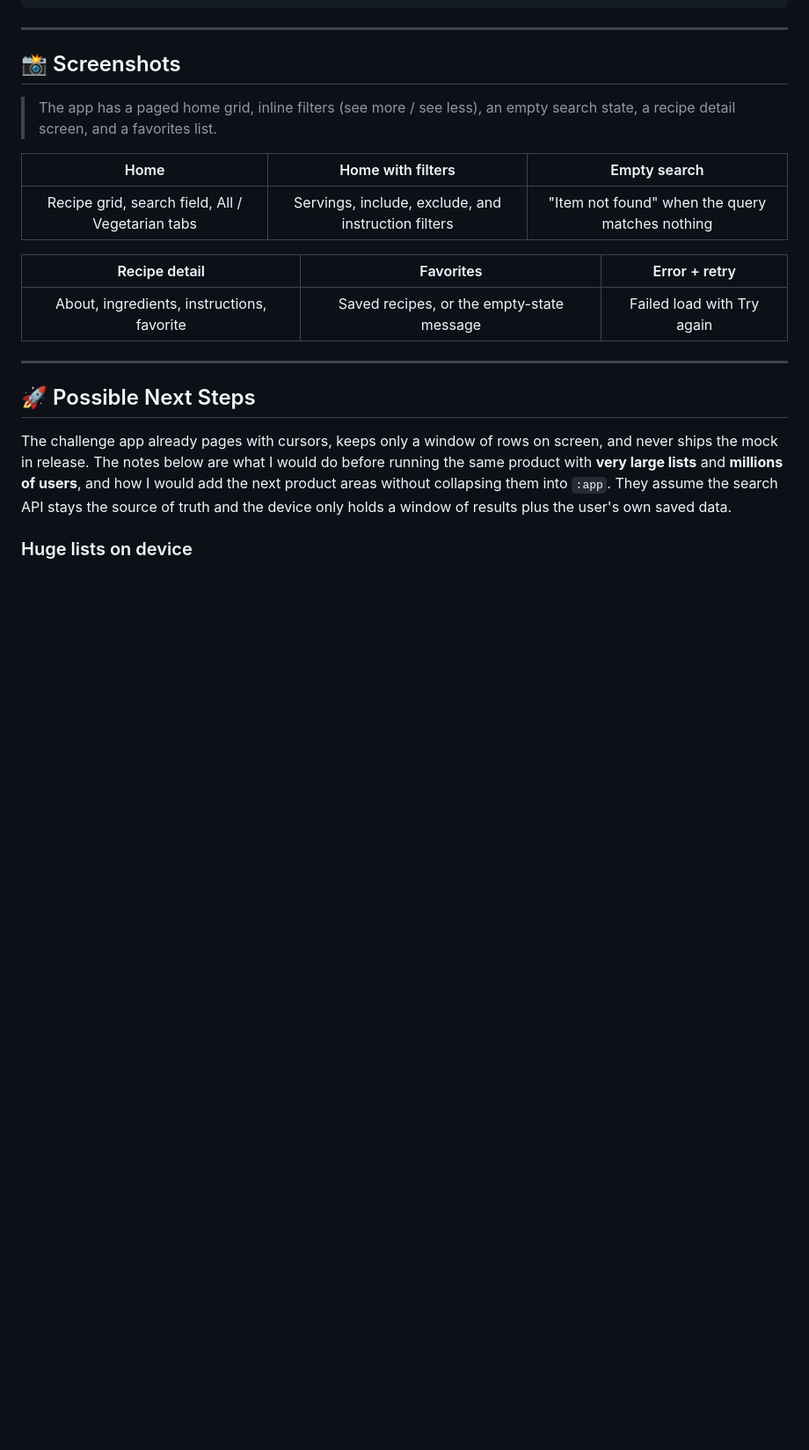
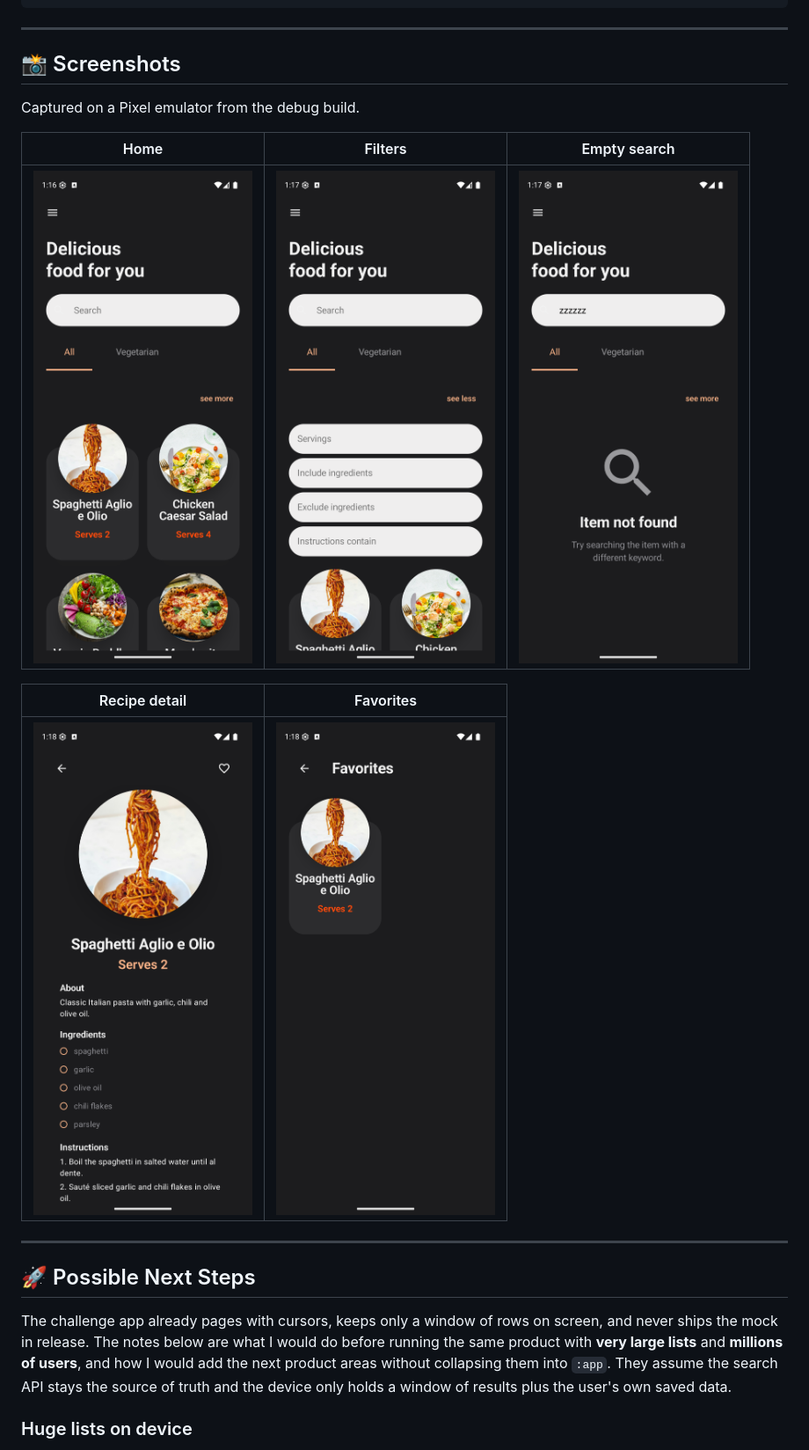
Before and after one commit to tiagomnunes89/ReciMeChallenge, a Markdown page: README.md, the part around the change. Shown at 88% size. Rendered like a GitHub page; pictures changed too: docs/screenshots/detail.png (added), docs/screenshots/favorites.png (added), docs/screenshots/home-empty.png (added); blank space fills up the shorter version.

Commit message:
docs: add emulator screenshots to the README
Show the home grid, filters, empty search, recipe detail and favorites
from the debug build.

```diff
--- a/README.md
+++ b/README.md
@@ -185,15 +185,15 @@ Useful checks:
 
 ## 📸 Screenshots
 
-> The app has a paged home grid, inline filters (see more / see less), an empty search state, a recipe detail screen, and a favorites list.
+Captured on a Pixel emulator from the debug build.
 
-| Home | Home with filters | Empty search |
+| Home | Filters | Empty search |
 |:---:|:---:|:---:|
-| Recipe grid, search field, All / Vegetarian tabs | Servings, include, exclude, and instruction filters | "Item not found" when the query matches nothing |
+| ![Home grid with search and category tabs](docs/screenshots/home.png) | ![Expanded servings, ingredient and instruction filters](docs/screenshots/home-filters.png) | ![Empty search result](docs/screenshots/home-empty.png) |
 
-| Recipe detail | Favorites | Error + retry |
-|:---:|:---:|:---:|
-| About, ingredients, instructions, favorite | Saved recipes, or the empty-state message | Failed load with Try again |
+| Recipe detail | Favorites |
+|:---:|:---:|
+| ![Recipe detail with ingredients and instructions](docs/screenshots/detail.png) | ![Favorites with a saved recipe](docs/screenshots/favorites.png) |
 
 ---
 
```
